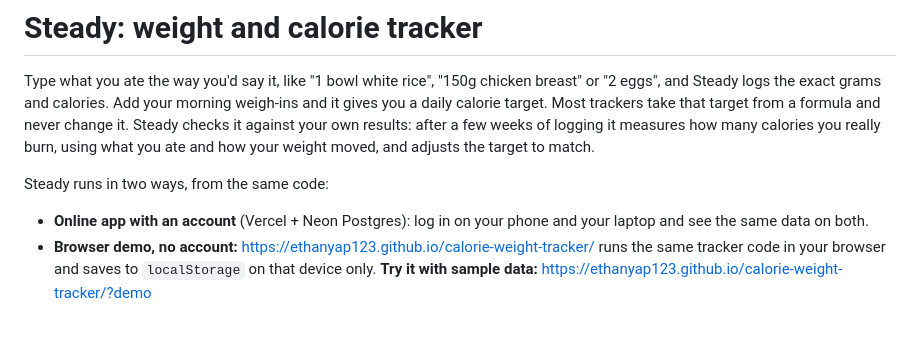
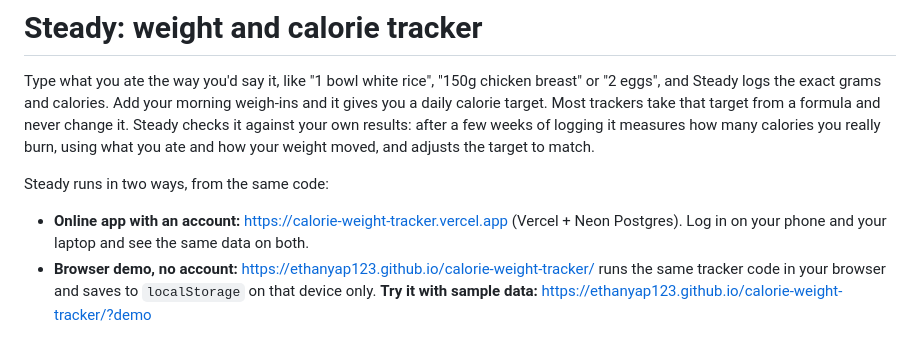
Before and after one commit to EthanYap123/calorie-weight-tracker, a Markdown page: README.md, the part around the change. Rendered like a GitHub page.

Commit message:
Link the live Vercel app in the README (#2)

```diff
--- a/README.md
+++ b/README.md
@@ -4,7 +4,7 @@ Type what you ate the way you'd say it, like "1 bowl white rice", "150g chicken
 
 Steady runs in two ways, from the same code:
 
-- **Online app with an account** (Vercel + Neon Postgres): log in on your phone and your laptop and see the same data on both.
+- **Online app with an account:** https://calorie-weight-tracker.vercel.app (Vercel + Neon Postgres). Log in on your phone and your laptop and see the same data on both.
 - **Browser demo, no account:** https://ethanyap123.github.io/calorie-weight-tracker/ runs the same tracker code in your browser and saves to `localStorage` on that device only. **Try it with sample data:** https://ethanyap123.github.io/calorie-weight-tracker/?demo
 
 On a phone, use "Add to Home Screen" to install either one as an app. See [Deployment](#deployment).
```
